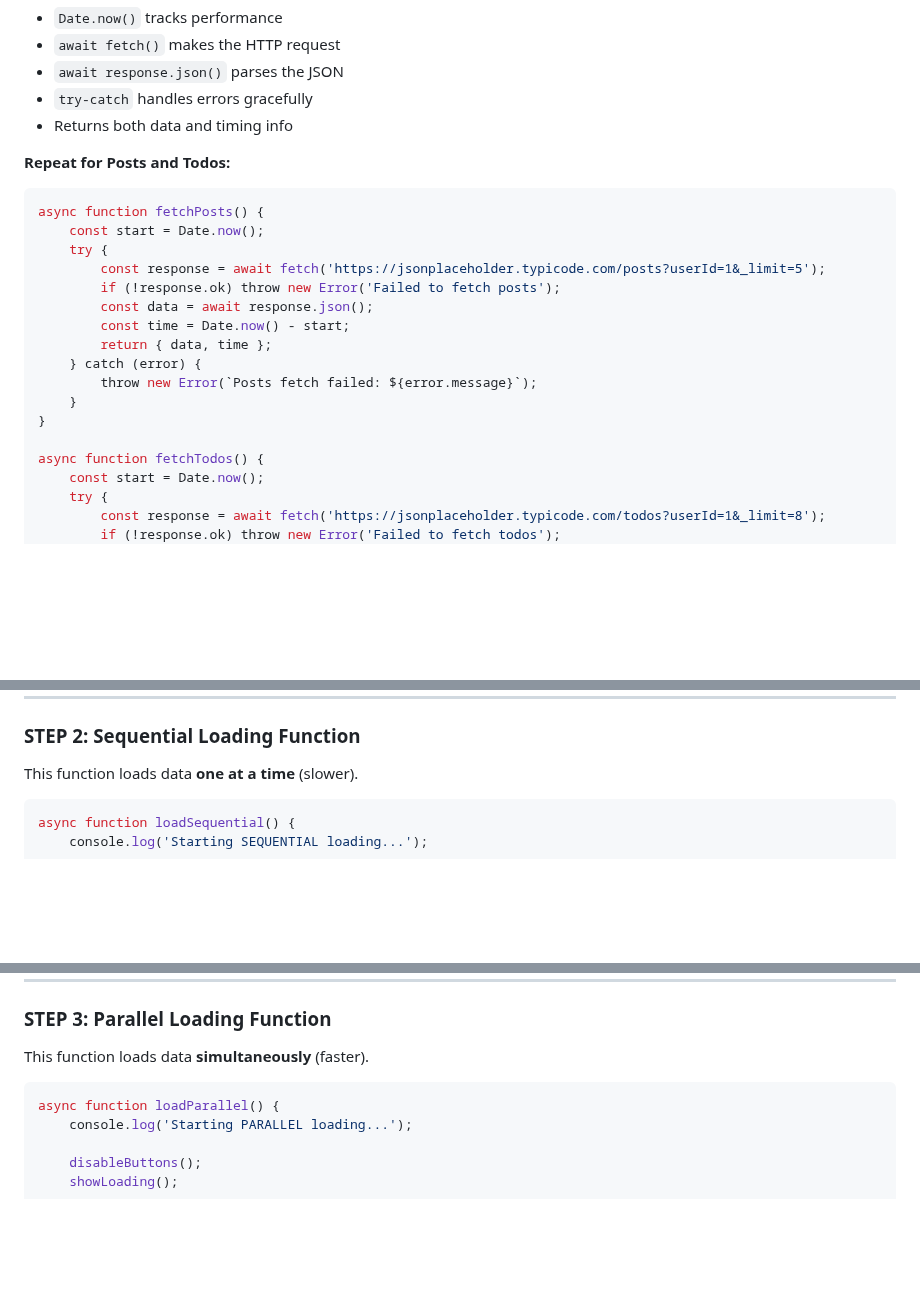
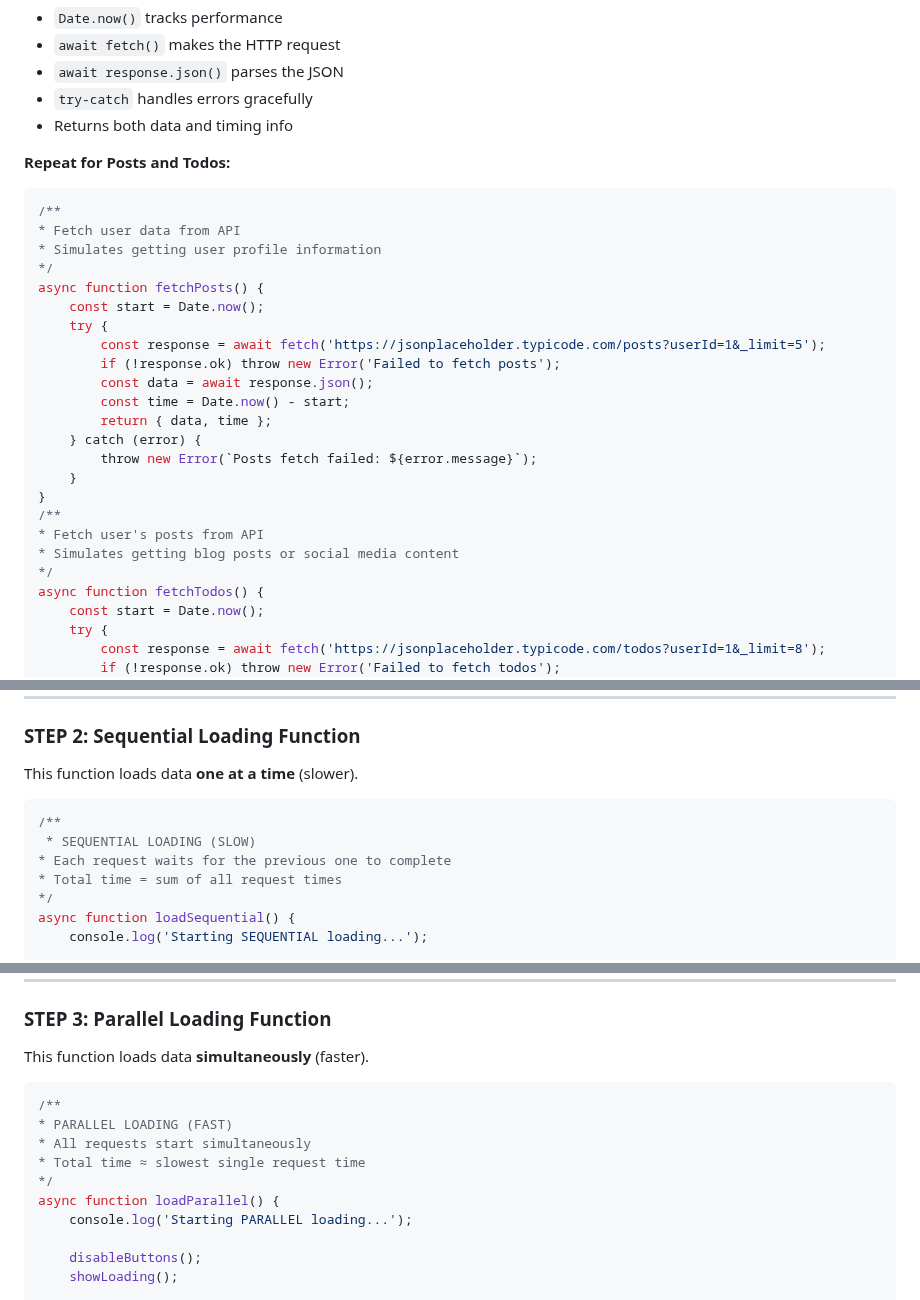
Before and after one commit to DGL213-Applied-JavaScript-2025FA-CVS1-I/sync-async-demo, a Markdown page: README.md, 3 parts joined by grey strips. GitHub-like rendering; blank space fills up the shorter version.

Commit message:
Enhance README with function documentation
Added comments to fetchPosts and fetchTodos functions for clarity.

````diff
--- a/README.md
+++ b/README.md
@@ -154,6 +154,10 @@ async function fetchUser() {
 **Repeat for Posts and Todos:**
 
 ```javascript
+/**
+* Fetch user data from API
+* Simulates getting user profile information
+*/
 async function fetchPosts() {
     const start = Date.now();
     try {
@@ -166,7 +170,10 @@ async function fetchPosts() {
         throw new Error(`Posts fetch failed: ${error.message}`);
     }
 }
-
+/**
+* Fetch user's posts from API
+* Simulates getting blog posts or social media content
+*/
 async function fetchTodos() {
     const start = Date.now();
     try {
@@ -188,6 +195,11 @@ async function fetchTodos() {
 This function loads data **one at a time** (slower).
 
 ```javascript
+/**
+ * SEQUENTIAL LOADING (SLOW)
+* Each request waits for the previous one to complete
+* Total time = sum of all request times
+*/
 async function loadSequential() {
     console.log('Starting SEQUENTIAL loading...');
 
@@ -242,6 +254,11 @@ async function loadSequential() {
 This function loads data **simultaneously** (faster).
 
 ```javascript
+/**
+* PARALLEL LOADING (FAST)
+* All requests start simultaneously
+* Total time ≈ slowest single request time
+*/
 async function loadParallel() {
     console.log('Starting PARALLEL loading...');
 
````
